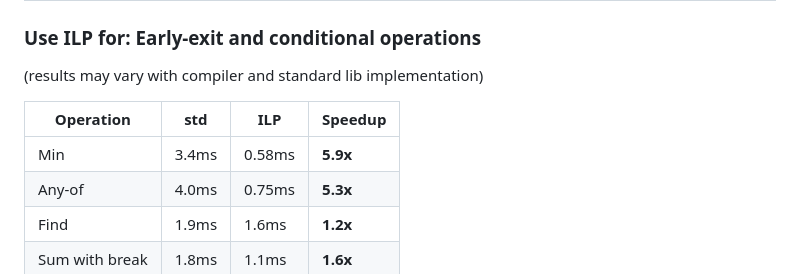
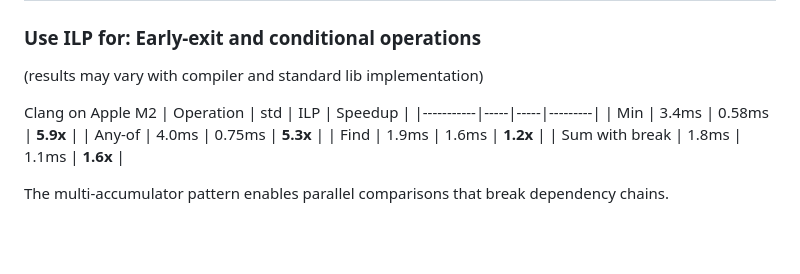
Before and after one commit to mattyv/ilp_for, a Markdown page: README.md, the part around the change. GitHub-like rendering; blank space fills up the shorter version.

Commit message:
Add performance comparison for ILP on Apple M2

```diff
--- a/README.md
+++ b/README.md
@@ -111,6 +111,7 @@ auto reduce_step_sum(T start, T end, T step, F&& body);
 ### Use ILP for: Early-exit and conditional operations
 (results may vary with compiler and standard lib implementation)
 
+Clang on Apple M2
 | Operation | std | ILP | Speedup |
 |-----------|-----|-----|---------|
 | Min | 3.4ms | 0.58ms | **5.9x** |
```
